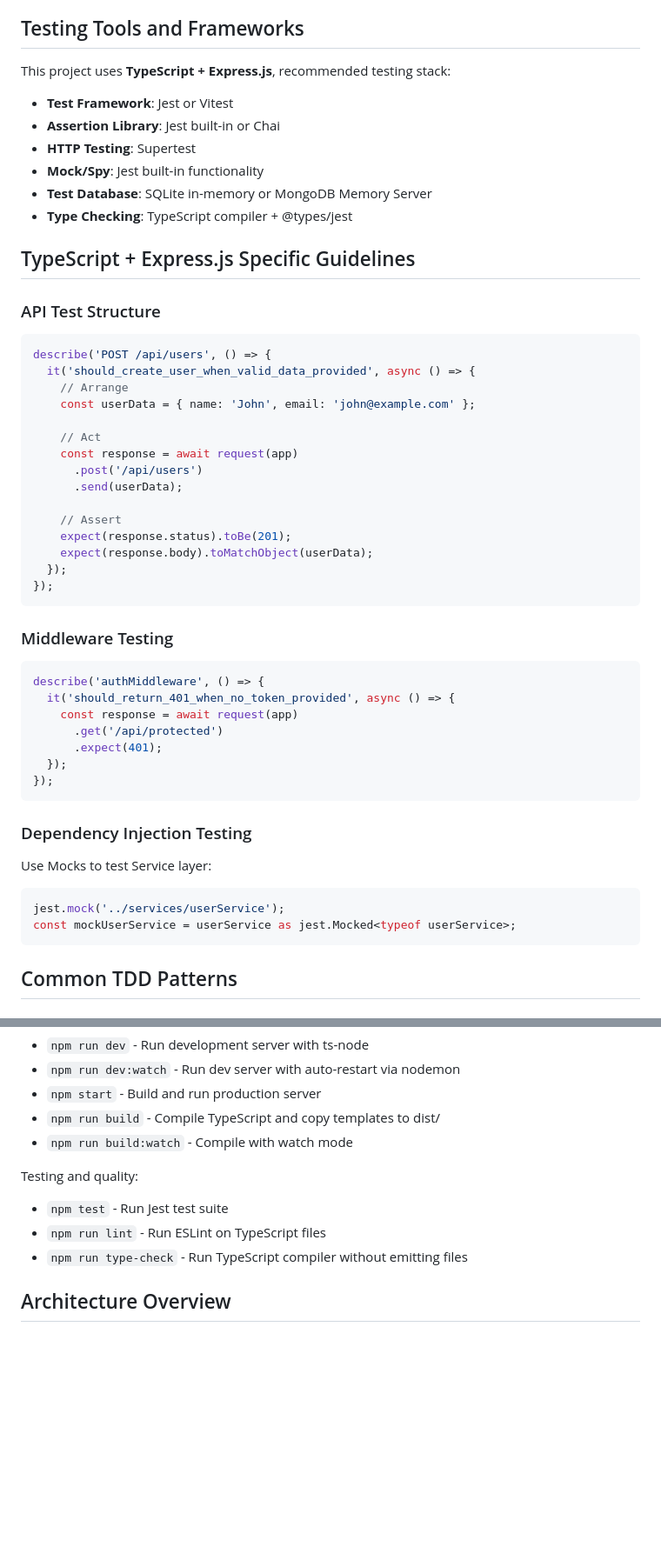
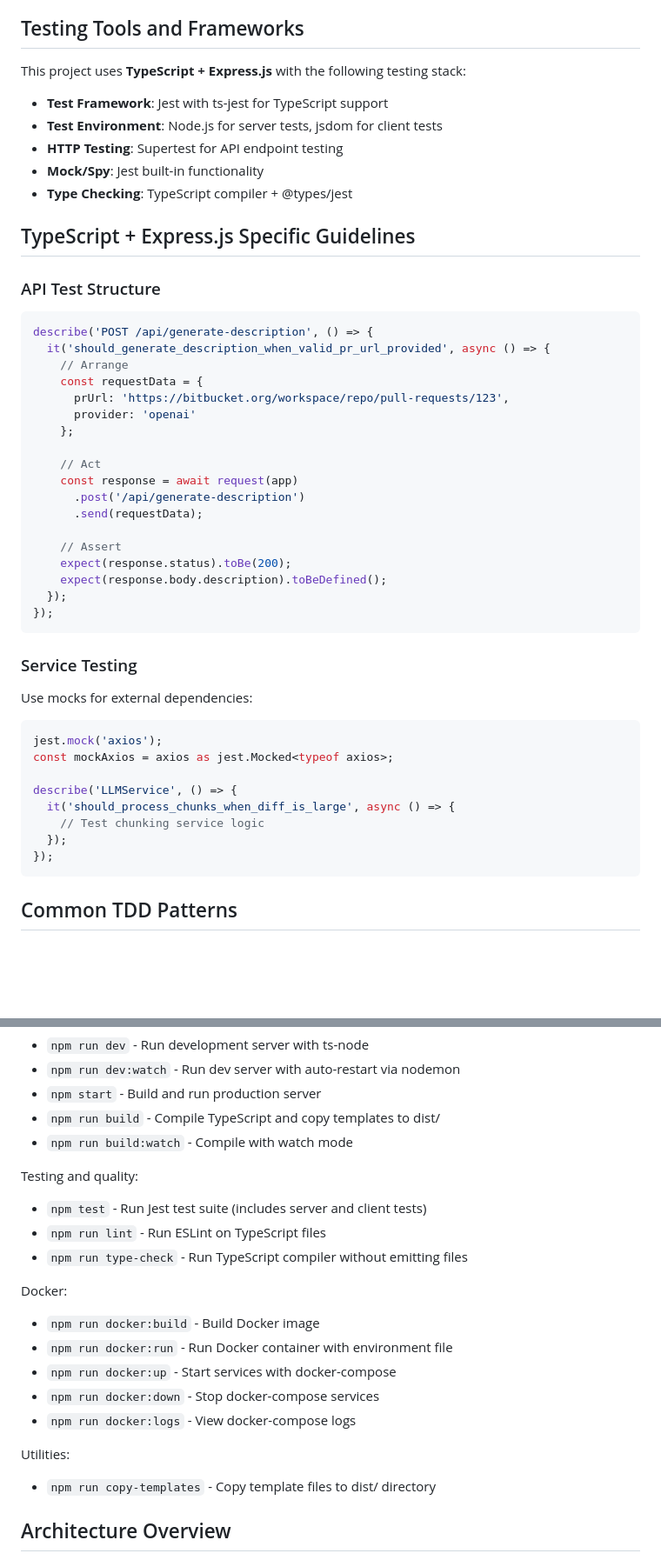
Before and after one commit to WilliamLINWEN/happyfriday, a Markdown page: CLAUDE.md, 2 parts joined by grey strips. Shown at 87% size. Drawn GitHub-style; blank space fills up the shorter version.

````diff
--- a/CLAUDE.md
+++ b/CLAUDE.md
@@ -61,51 +61,48 @@ Follow the standard **Red-Green-Refactor** cycle:
 - Add necessary comments for complex logic
 
 ## Testing Tools and Frameworks
-This project uses **TypeScript + Express.js**, recommended testing stack:
-- **Test Framework**: Jest or Vitest
-- **Assertion Library**: Jest built-in or Chai
-- **HTTP Testing**: Supertest
+This project uses **TypeScript + Express.js** with the following testing stack:
+- **Test Framework**: Jest with ts-jest for TypeScript support
+- **Test Environment**: Node.js for server tests, jsdom for client tests
+- **HTTP Testing**: Supertest for API endpoint testing
 - **Mock/Spy**: Jest built-in functionality
-- **Test Database**: SQLite in-memory or MongoDB Memory Server
 - **Type Checking**: TypeScript compiler + @types/jest
 
 ## TypeScript + Express.js Specific Guidelines
 
 ### API Test Structure
 ```typescript
-describe('POST /api/users', () => {
-  it('should_create_user_when_valid_data_provided', async () => {
+describe('POST /api/generate-description', () => {
+  it('should_generate_description_when_valid_pr_url_provided', async () => {
     // Arrange
-    const userData = { name: 'John', email: 'john@example.com' };
+    const requestData = {
+      prUrl: 'https://bitbucket.org/workspace/repo/pull-requests/123',
+      provider: 'openai'
+    };
 
     // Act
     const response = await request(app)
-      .post('/api/users')
-      .send(userData);
+      .post('/api/generate-description')
+      .send(requestData);
 
     // Assert
-    expect(response.status).toBe(201);
-    expect(response.body).toMatchObject(userData);
+    expect(response.status).toBe(200);
+    expect(response.body.description).toBeDefined();
   });
 });
 ```
 
-### Middleware Testing
+### Service Testing
+Use mocks for external dependencies:
 ```typescript
-describe('authMiddleware', () => {
-  it('should_return_401_when_no_token_provided', async () => {
-    const response = await request(app)
-      .get('/api/protected')
-      .expect(401);
+jest.mock('axios');
+const mockAxios = axios as jest.Mocked<typeof axios>;
+
+describe('LLMService', () => {
+  it('should_process_chunks_when_diff_is_large', async () => {
+    // Test chunking service logic
   });
 });
-```
-
-### Dependency Injection Testing
-Use Mocks to test Service layer:
-```typescript
-jest.mock('../services/userService');
-const mockUserService = userService as jest.Mocked<typeof userService>;
 ```
 
 ## Common TDD Patterns
@@ -153,9 +150,19 @@ Build and run:
 - `npm run build:watch` - Compile with watch mode
 
 Testing and quality:
-- `npm test` - Run Jest test suite
+- `npm test` - Run Jest test suite (includes server and client tests)
 - `npm run lint` - Run ESLint on TypeScript files
 - `npm run type-check` - Run TypeScript compiler without emitting files
+
+Docker:
+- `npm run docker:build` - Build Docker image
+- `npm run docker:run` - Run Docker container with environment file
+- `npm run docker:up` - Start services with docker-compose
+- `npm run docker:down` - Stop docker-compose services
+- `npm run docker:logs` - View docker-compose logs
+
+Utilities:
+- `npm run copy-templates` - Copy template files to dist/ directory
 
 ## Architecture Overview
 
````
Also changed, not shown: other parts of CLAUDE.md (+31 -0 lines), README.md (+64 -1 lines).
